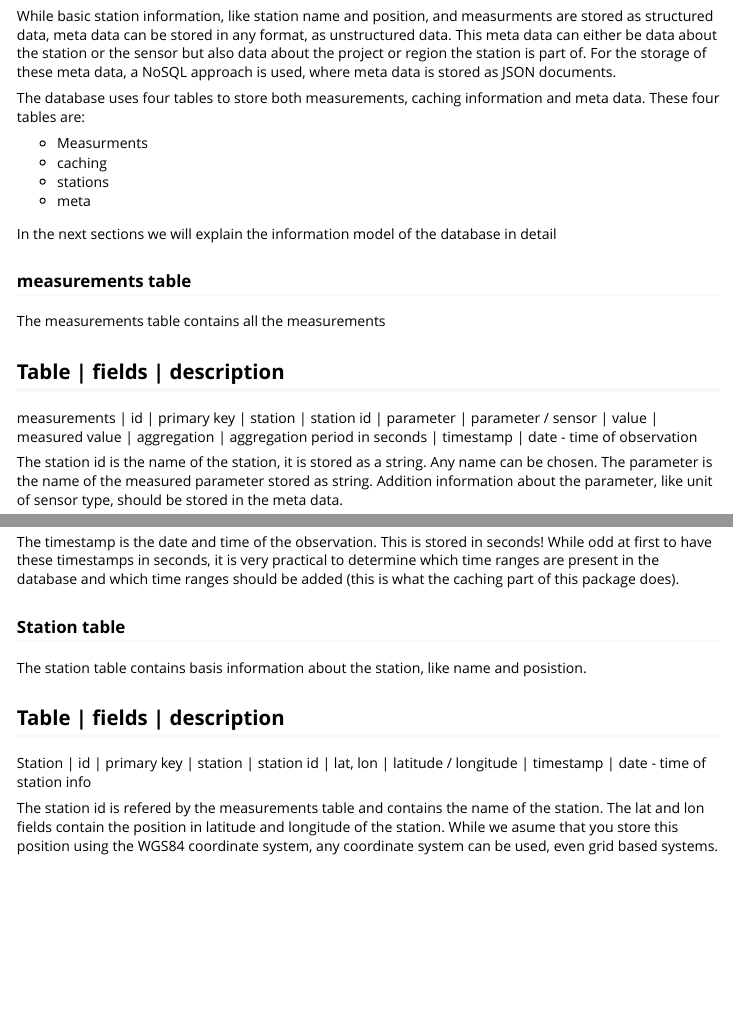
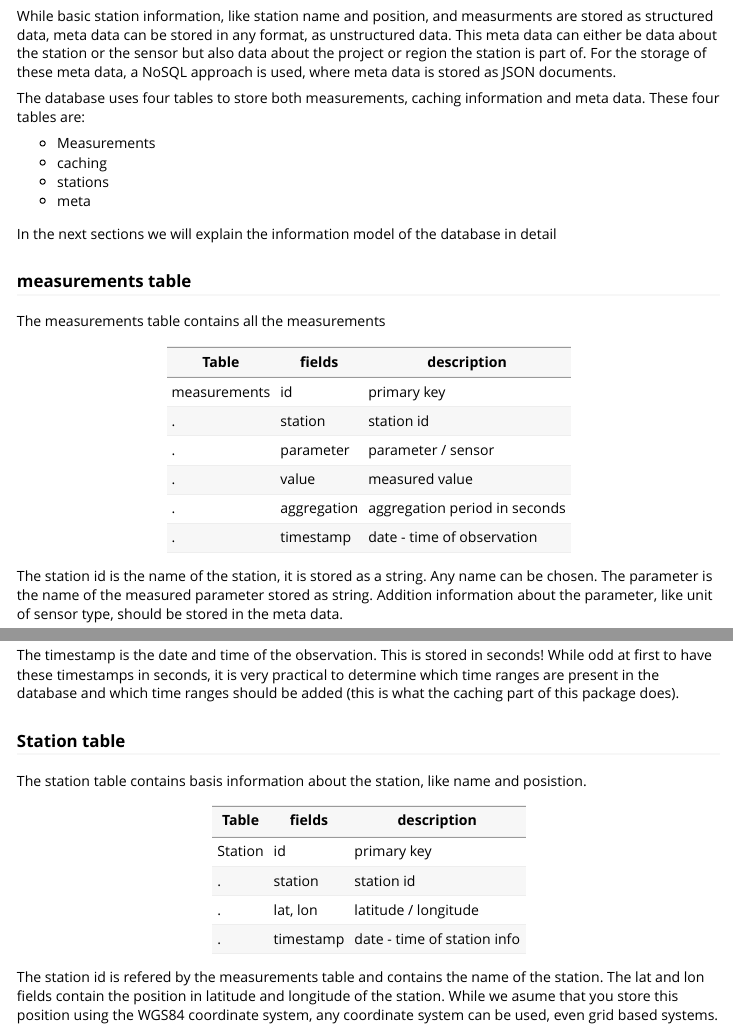
Before and after one commit to rivm-syso/ATdatabase, an R Markdown document (vignettes/ATdatabase.Rmd): the page in a window 1100 px wide, from 650 px down, and a second part further down, joined at a grey line. Rendered offline with R 4.5, knitr and Pandoc, with nearby package versions; some code elsewhere in the file could not run offline.

Commit message:
build vignette and updated man, NAMESPACE

```diff
--- a/vignettes/ATdatabase.Rmd
+++ b/vignettes/ATdatabase.Rmd
@@ -61,7 +61,7 @@ where meta data is stored as JSON documents.
 The database uses four tables to store both measurements, caching
 information and meta data. These four tables are:
 
-* Measurments
+* Measurements
 * caching
 * stations
 * meta
@@ -75,13 +75,13 @@ database in detail
 The measurements table contains all the measurements
 
 Table            | fields           | description
---------------------------------------------------
+-----------------|------------------|-------------
 measurements     | id               | primary key
-                 | station          | station id
-                 | parameter        | parameter / sensor
-                 | value            | measured value
-                 | aggregation      | aggregation period in seconds
-                 | timestamp        | date - time of observation
+.                | station          | station id
+.                | parameter        | parameter / sensor
+.                | value            | measured value
+.                | aggregation      | aggregation period in seconds
+.                | timestamp        | date - time of observation
 
 
 The station id is the name of the station, it is stored as a string.
@@ -111,11 +111,11 @@ The station table contains basis information about the station, like
 name and posistion.
 
 Table            | fields           | description
---------------------------------------------------
+-----------------|------------------|-------------
 Station          | id               | primary key
-                 | station          | station id
-                 | lat, lon         | latitude / longitude
-                 | timestamp        | date - time of station info
+.                | station          | station id
+.                | lat, lon         | latitude / longitude
+.                | timestamp        | date - time of station info
 
 
 The station id is refered by the measurements table and contains the
```
Also changed, not shown: vignettes/ATdatabase.Rmd (21 more changed lines), 5 other files.
